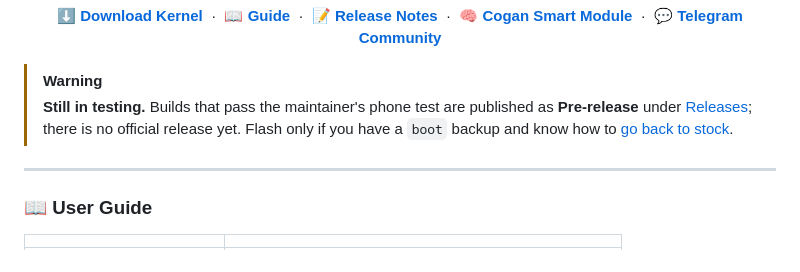
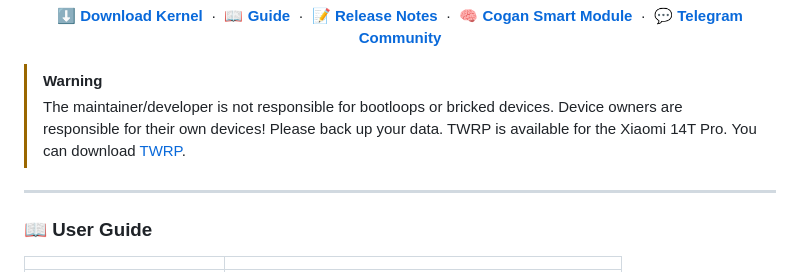
Before and after one commit to cogan17/Cogan-Kernel, a Markdown page: README.en.md, the part around the change. Drawn GitHub-style.

Commit message:
docs: perbarui peringatan risiko dan tautan TWRP
Ganti peringatan risiko di README Indonesia dan Inggris serta tautkan tulisan TWRP ke repositori perangkat.

```diff
--- a/README.en.md
+++ b/README.en.md
@@ -21,7 +21,7 @@
 </p>
 
 > [!WARNING]
-> **Still in testing.** Builds that pass the maintainer's phone test are published as **Pre-release** under [Releases](https://github.com/cogan17/Cogan-Kernel/releases); there is no official release yet. Flash only if you have a `boot` backup and know how to [go back to stock](docs/kembali-ke-stok.en.md).
+> The maintainer/developer is not responsible for bootloops or bricked devices. Device owners are responsible for their own devices! Please back up your data. TWRP is available for the Xiaomi 14T Pro. You can download [TWRP](https://github.com/cogan17/TWRP-14T-PRO).
 
 ---
 
```
Also changed, not shown: README.md (+1 -1 lines).
